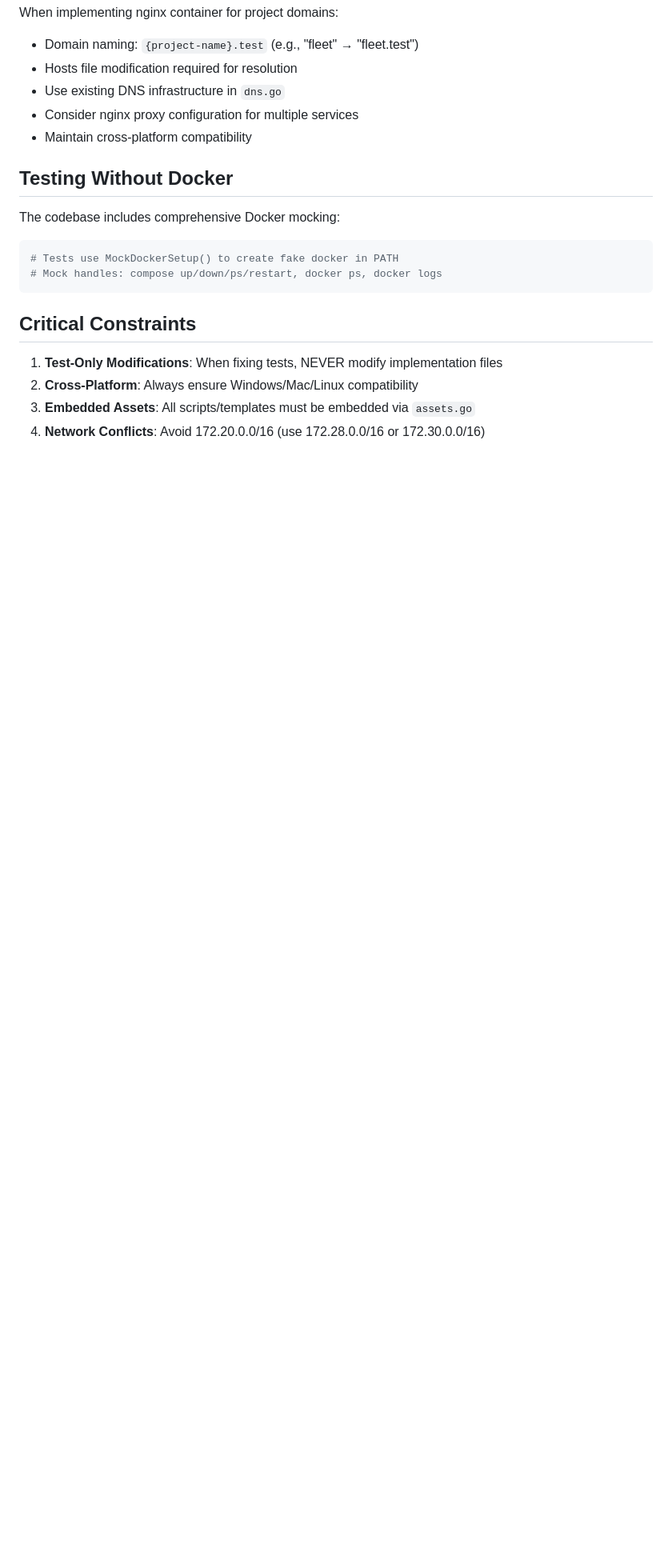
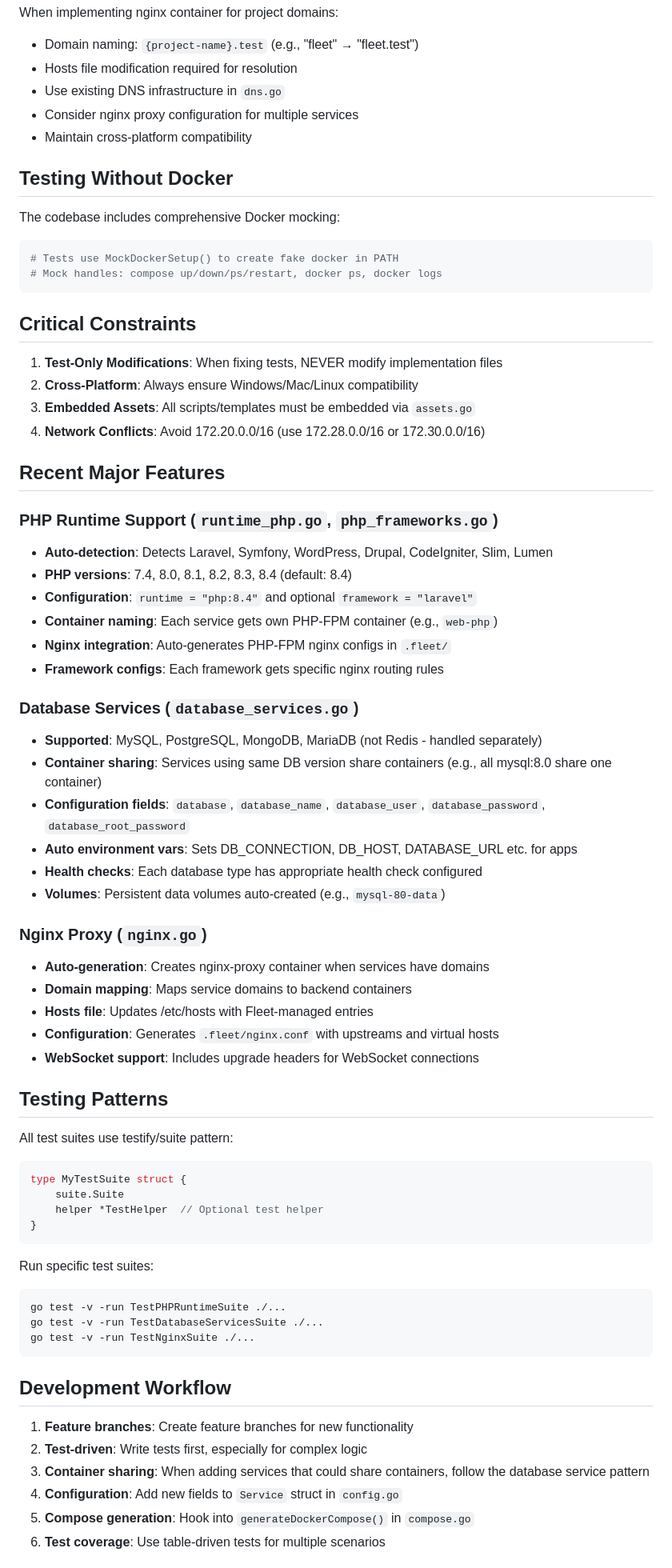
Before and after one commit to jmaisonguillard/fleet, a Markdown page: CLAUDE.md, the part around one of its changes. Shown at 80% size. GitHub-like rendering; blank space fills up the shorter version.

Commit message:
docs: Update CLAUDE.md with recent features and development patterns

````diff
--- a/CLAUDE.md
+++ b/CLAUDE.md
@@ -123,3 +123,55 @@ The codebase includes comprehensive Docker mocking:
 2. **Cross-Platform**: Always ensure Windows/Mac/Linux compatibility
 3. **Embedded Assets**: All scripts/templates must be embedded via `assets.go`
 4. **Network Conflicts**: Avoid 172.20.0.0/16 (use 172.28.0.0/16 or 172.30.0.0/16)
+
+## Recent Major Features
+
+### PHP Runtime Support (`runtime_php.go`, `php_frameworks.go`)
+- **Auto-detection**: Detects Laravel, Symfony, WordPress, Drupal, CodeIgniter, Slim, Lumen
+- **PHP versions**: 7.4, 8.0, 8.1, 8.2, 8.3, 8.4 (default: 8.4)
+- **Configuration**: `runtime = "php:8.4"` and optional `framework = "laravel"`
+- **Container naming**: Each service gets own PHP-FPM container (e.g., `web-php`)
+- **Nginx integration**: Auto-generates PHP-FPM nginx configs in `.fleet/`
+- **Framework configs**: Each framework gets specific nginx routing rules
+
+### Database Services (`database_services.go`)
+- **Supported**: MySQL, PostgreSQL, MongoDB, MariaDB (not Redis - handled separately)
+- **Container sharing**: Services using same DB version share containers (e.g., all mysql:8.0 share one container)
+- **Configuration fields**: `database`, `database_name`, `database_user`, `database_password`, `database_root_password`
+- **Auto environment vars**: Sets DB_CONNECTION, DB_HOST, DATABASE_URL etc. for apps
+- **Health checks**: Each database type has appropriate health check configured
+- **Volumes**: Persistent data volumes auto-created (e.g., `mysql-80-data`)
+
+### Nginx Proxy (`nginx.go`)
+- **Auto-generation**: Creates nginx-proxy container when services have domains
+- **Domain mapping**: Maps service domains to backend containers
+- **Hosts file**: Updates /etc/hosts with Fleet-managed entries
+- **Configuration**: Generates `.fleet/nginx.conf` with upstreams and virtual hosts
+- **WebSocket support**: Includes upgrade headers for WebSocket connections
+
+## Testing Patterns
+
+All test suites use testify/suite pattern:
+```go
+type MyTestSuite struct {
+    suite.Suite
+    helper *TestHelper  // Optional test helper
+}
+```
+
+Run specific test suites:
+```bash
+go test -v -run TestPHPRuntimeSuite ./...
+go test -v -run TestDatabaseServicesSuite ./...
+go test -v -run TestNginxSuite ./...
+```
+
+## Development Workflow
+
+1. **Feature branches**: Create feature branches for new functionality
+2. **Test-driven**: Write tests first, especially for complex logic
+3. **Container sharing**: When adding services that could share containers, follow the database service pattern
+4. **Configuration**: Add new fields to `Service` struct in `config.go`
+5. **Compose generation**: Hook into `generateDockerCompose()` in `compose.go`
+6. **Test coverage**: Use table-driven tests for multiple scenarios
+
````
Also changed, not shown: other parts of CLAUDE.md (+26 -0 lines).
